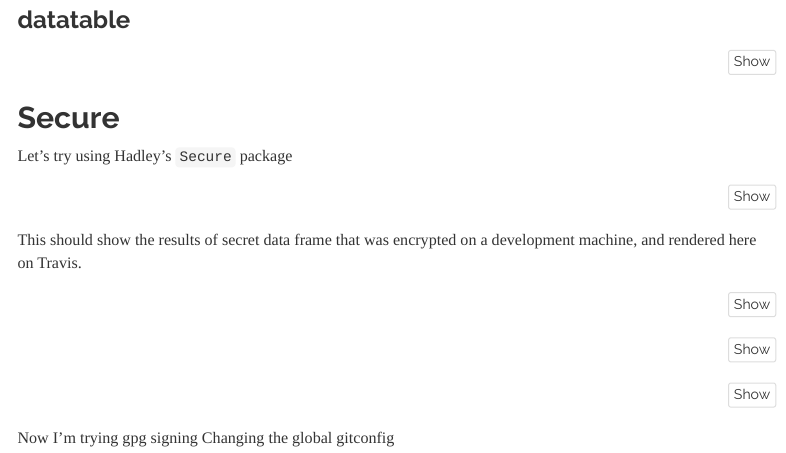
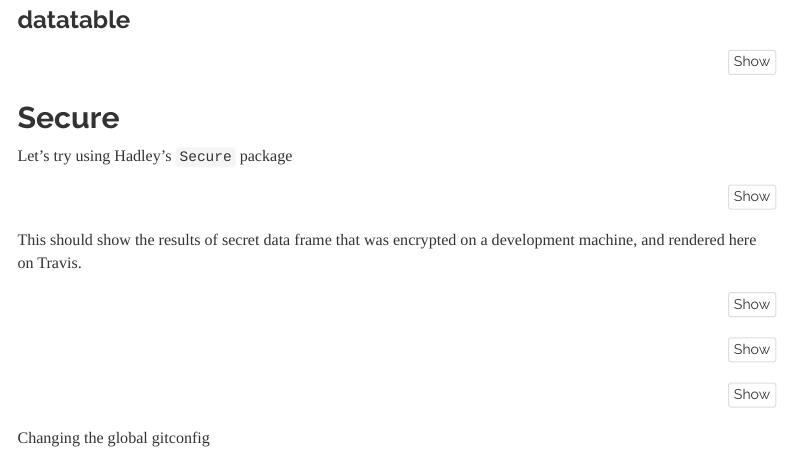
Before and after one commit to AlexAxthelm/travis_render_test, an R Markdown document (index.Rmd): the page in a window 1100 px wide, from 720 px down. Rendered offline with R 4.5, knitr and Pandoc, with nearby package versions; the code chunks are not run, so their results and figures are left out; menus at the side of the page are left out.

````diff
--- a/index.Rmd
+++ b/index.Rmd
@@ -111,5 +111,4 @@
 secure::decrypt("enc_df")
 ```
 
-Now I'm trying gpg signing
 Changing the global gitconfig
````
